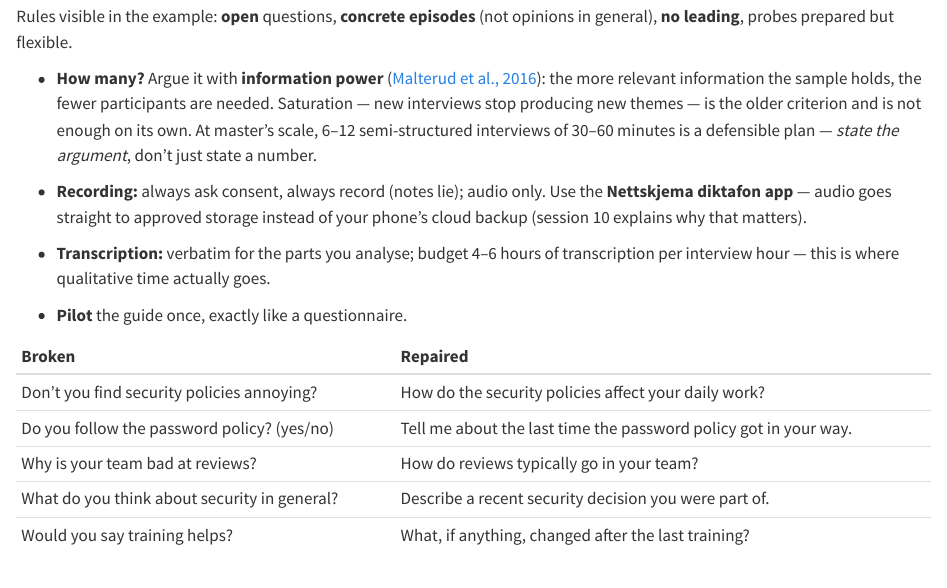
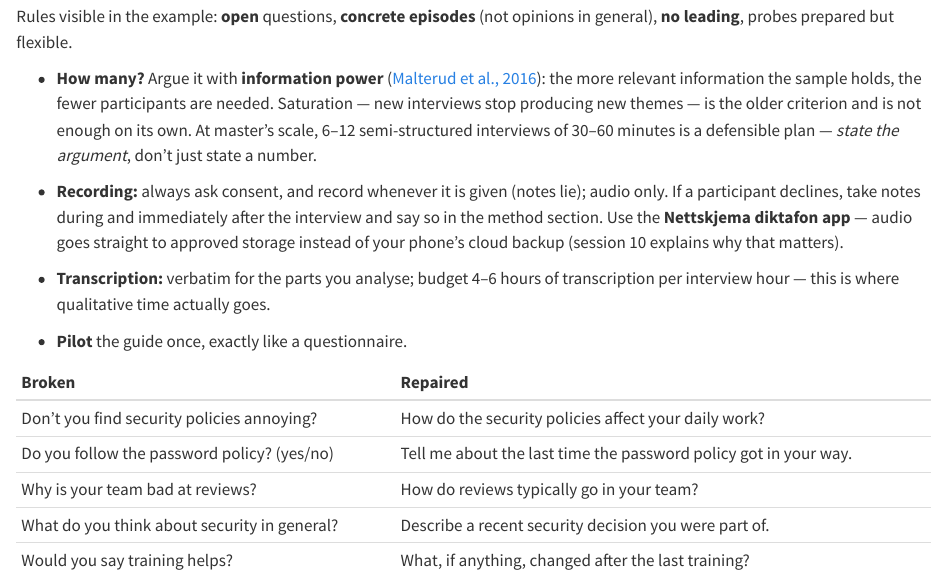
Before and after one commit to tamling/ikt448, a Quarto document (chapters/09-qualitative-data.qmd): the page in a window 1100 px wide, from 2290 px down. Rendered offline with R 4.5, knitr and Pandoc in place of Quarto, with nearby package versions.

Commit message:
ch09: record whenever consent is given; notes if a participant declines
Decision for Timo to read against.

Annotation: qRRWMNRYEfGI6GfYV4WKEw
Type: oversimplified
Origin: author
Co-Authored-By: Claude Opus 5.5 <noreply@anthropic.com>
Claude-Session: https://claude.ai/code/session_01U67nRNtRkB25EHYj2scWyj

```diff
--- a/chapters/09-qualitative-data.qmd
+++ b/chapters/09-qualitative-data.qmd
@@ -66,7 +66,7 @@ Rules visible in the example: **open** questions, **concrete episodes** (not opi
 
 -   **How many?** Argue it with **information power** ([Malterud et al., 2016](#src-09-malterud-2016)): the more relevant information the sample holds, the fewer participants are needed. Saturation --- new interviews stop producing new themes --- is the older criterion and is not enough on its own. At master's scale, 6--12 semi-structured interviews of 30--60 minutes is a defensible plan --- *state the argument*, don't just state a number.
 
--   **Recording:** always ask consent, always record (notes lie); audio only. Use the **Nettskjema diktafon app** --- audio goes straight to approved storage instead of your phone's cloud backup (session 10 explains why that matters).
+-   **Recording:** always ask consent, and record whenever it is given (notes lie); audio only. If a participant declines, take notes during and immediately after the interview and say so in the method section. Use the **Nettskjema diktafon app** --- audio goes straight to approved storage instead of your phone's cloud backup (session 10 explains why that matters).
 
 -   **Transcription:** verbatim for the parts you analyse; budget 4--6 hours of transcription per interview hour --- this is where qualitative time actually goes.
 
```
Also changed, not shown: legacy/IKT448_Script.tex.
